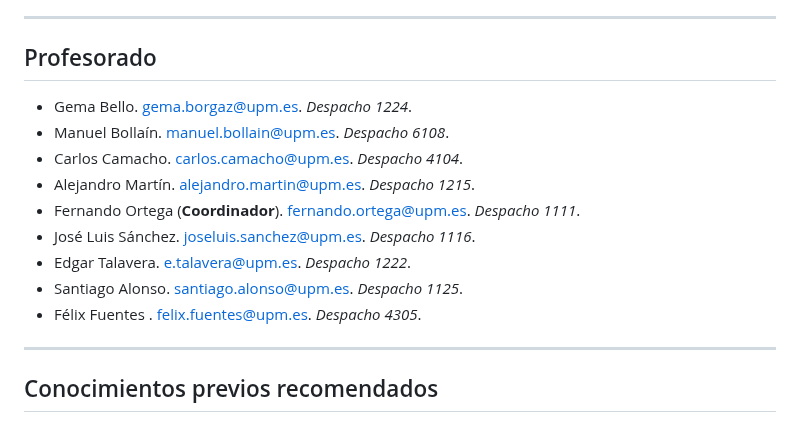
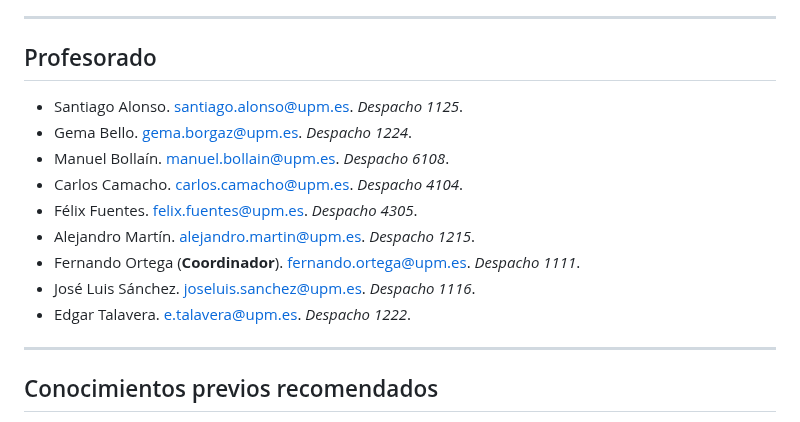
Before and after one commit to bbddetsisi/material-docente, a Markdown page: transparencias/0-Presentacion-23-24.md, the part around the change. Drawn GitHub-style.

Commit message:
Ordenados profesores alfabéticamente

```diff
--- a/transparencias/0-Presentacion-23-24.md
+++ b/transparencias/0-Presentacion-23-24.md
@@ -44,15 +44,15 @@ p { font-size: 0.9rem; }
 
 ## Profesorado
 
+- Santiago Alonso. santiago.alonso@upm.es. *Despacho 1125*.
 - Gema Bello. gema.borgaz@upm.es. *Despacho 1224*.
 - Manuel Bollaín. manuel.bollain@upm.es. *Despacho 6108*.
 - Carlos Camacho. carlos.camacho@upm.es. *Despacho 4104*.
+- Félix Fuentes. felix.fuentes@upm.es. *Despacho 4305*.
 - Alejandro Martín. alejandro.martin@upm.es. *Despacho 1215*.
 - Fernando Ortega (**Coordinador**). fernando.ortega@upm.es. *Despacho 1111*.
 - José Luis Sánchez. joseluis.sanchez@upm.es. *Despacho 1116*.
 - Edgar Talavera. e.talavera@upm.es. *Despacho 1222*.
-- Santiago Alonso. santiago.alonso@upm.es. *Despacho 1125*.
-- Félix Fuentes . felix.fuentes@upm.es. *Despacho 4305*.
 
 ---
 
```
